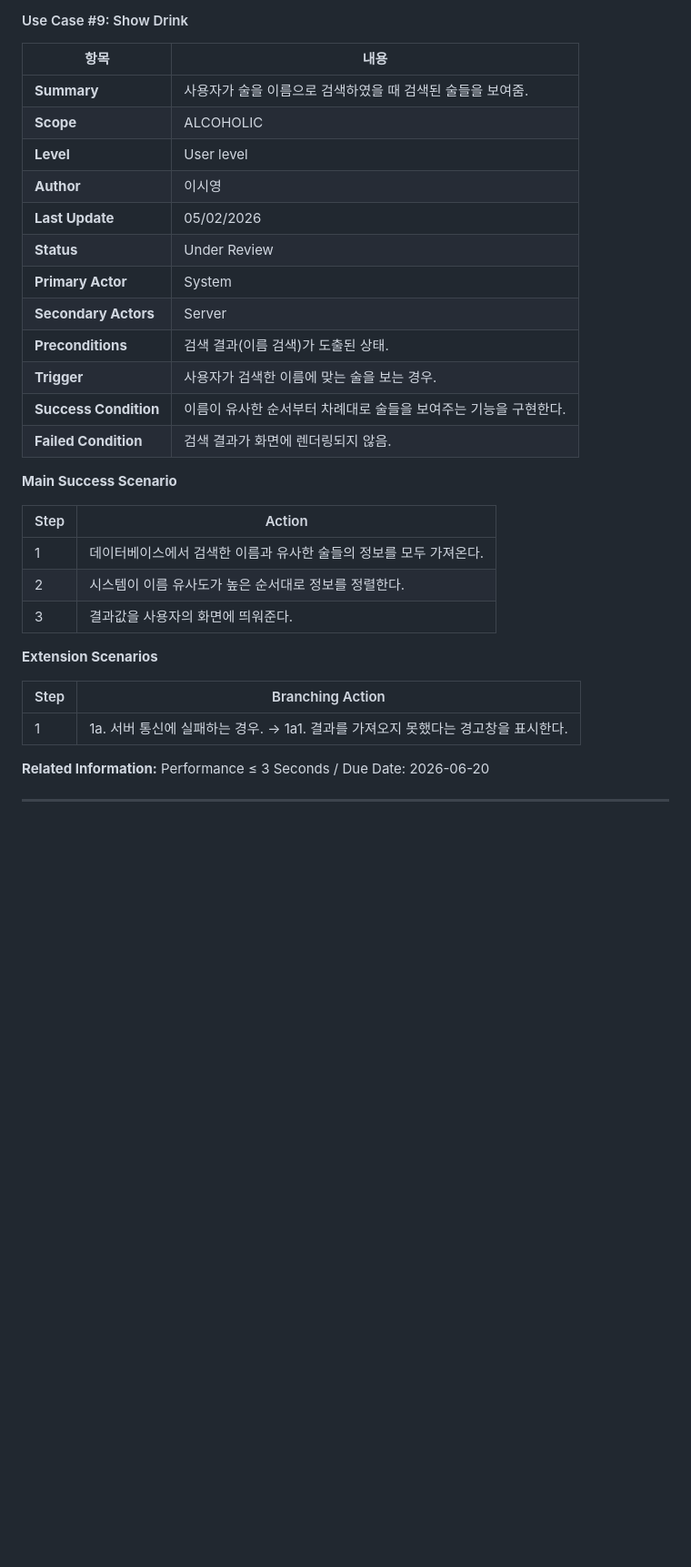
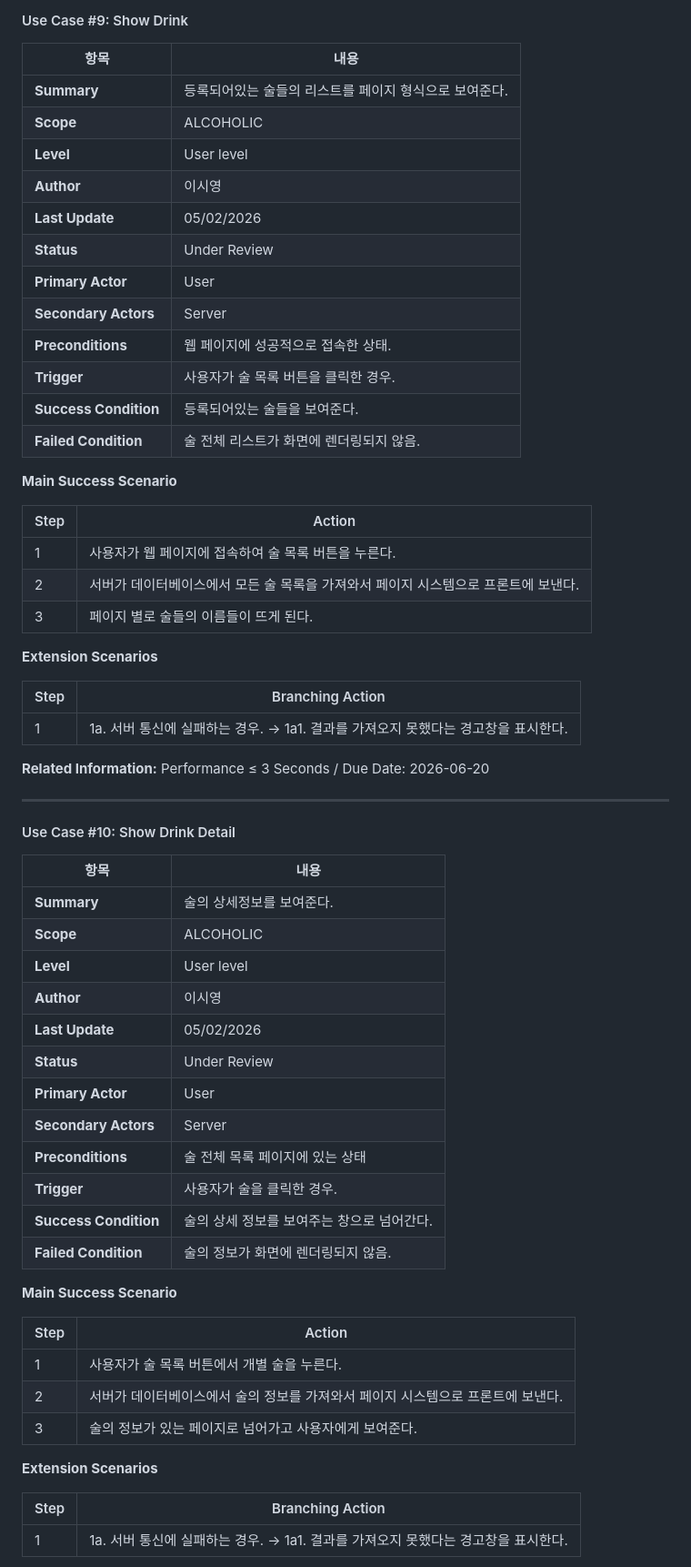
Before and after one commit to 2-C-Young/OSS_Project_22212022, a Markdown page: Analysis_[22212022_이시영].md, the part around one of its changes. Shown at 91% size. GitHub-like rendering; blank space fills up the shorter version.

Commit message:
change analysis.md file
change analysis.md file

```diff
--- a/Analysis_[22212022_이시영].md
+++ b/Analysis_[22212022_이시영].md
@@ -352,26 +355,26 @@
 
 | 항목 | 내용 |
 |---|---|
-| **Summary** | 사용자가 술을 이름으로 검색하였을 때 검색된 술들을 보여줌. |
+| **Summary** | 등록되어있는 술들의 리스트를 페이지 형식으로 보여준다. |
 | **Scope** | ALCOHOLIC |
 | **Level** | User level |
 | **Author** | 이시영 |
 | **Last Update** | 05/02/2026 |
 | **Status** | Under Review |
-| **Primary Actor** | System |
+| **Primary Actor** | User |
 | **Secondary Actors** | Server |
-| **Preconditions** | 검색 결과(이름 검색)가 도출된 상태. |
-| **Trigger** | 사용자가 검색한 이름에 맞는 술을 보는 경우. |
-| **Success Condition** | 이름이 유사한 순서부터 차례대로 술들을 보여주는 기능을 구현한다. |
-| **Failed Condition** | 검색 결과가 화면에 렌더링되지 않음. |
+| **Preconditions** | 웹 페이지에 성공적으로 접속한 상태. |
+| **Trigger** | 사용자가 술 목록 버튼을 클릭한 경우. |
+| **Success Condition** | 등록되어있는 술들을 보여준다. |
+| **Failed Condition** | 술 전체 리스트가 화면에 렌더링되지 않음. |
 
 **Main Success Scenario**
 
 | Step | Action |
 |---|---|
-| 1 | 데이터베이스에서 검색한 이름과 유사한 술들의 정보를 모두 가져온다. |
-| 2 | 시스템이 이름 유사도가 높은 순서대로 정보를 정렬한다. |
-| 3 | 결과값을 사용자의 화면에 띄워준다. |
+| 1 | 사용자가 웹 페이지에 접속하여 술 목록 버튼을 누른다. |
+| 2 | 서버가 데이터베이스에서 모든 술 목록을 가져와서 페이지 시스템으로 프론트에 보낸다. |
+| 3 | 페이지 별로 술들의 이름들이 뜨게 된다. |
 
 **Extension Scenarios**
 
@@ -383,3 +386,34 @@
 
 ---
 
+#### Use Case #10: Show Drink Detail
+
+| 항목 | 내용 |
+|---|---|
+| **Summary** | 술의 상세정보를 보여준다. |
+| **Scope** | ALCOHOLIC |
+| **Level** | User level |
+| **Author** | 이시영 |
+| **Last Update** | 05/02/2026 |
+| **Status** | Under Review |
+| **Primary Actor** | User |
+| **Secondary Actors** | Server |
+| **Preconditions** | 술 전체 목록 페이지에 있는 상태 |
+| **Trigger** | 사용자가 술을 클릭한 경우. |
+| **Success Condition** | 술의 상세 정보를 보여주는 창으로 넘어간다. |
+| **Failed Condition** | 술의 정보가 화면에 렌더링되지 않음. |
+
+**Main Success Scenario**
+
+| Step | Action |
+|---|---|
+| 1 | 사용자가 술 목록 버튼에서 개별 술을 누른다. |
+| 2 | 서버가 데이터베이스에서 술의 정보를 가져와서 페이지 시스템으로 프론트에 보낸다. |
+| 3 | 술의 정보가 있는 페이지로 넘어가고 사용자에게 보여준다. |
+
+**Extension Scenarios**
+
+| Step | Branching Action |
+|---|---|
+| 1 | 1a. 서버 통신에 실패하는 경우. → 1a1. 결과를 가져오지 못했다는 경고창을 표시한다. |
+
```
Also changed, not shown: other parts of Analysis_[22212022_이시영].md (+89 -27 lines).
